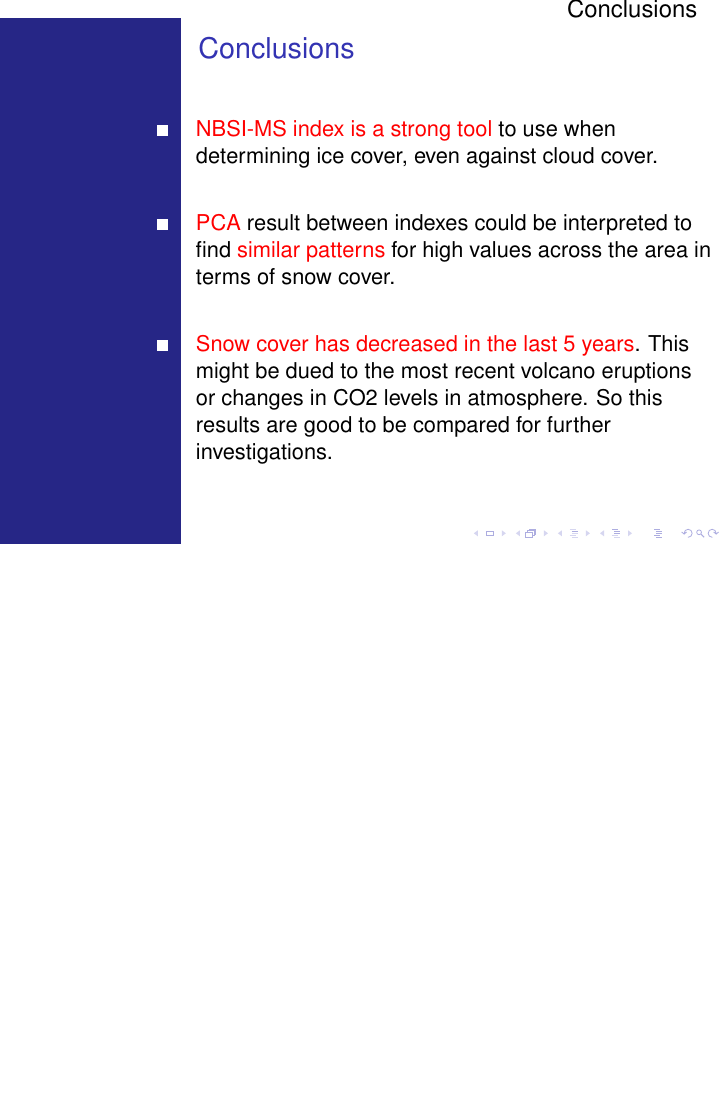
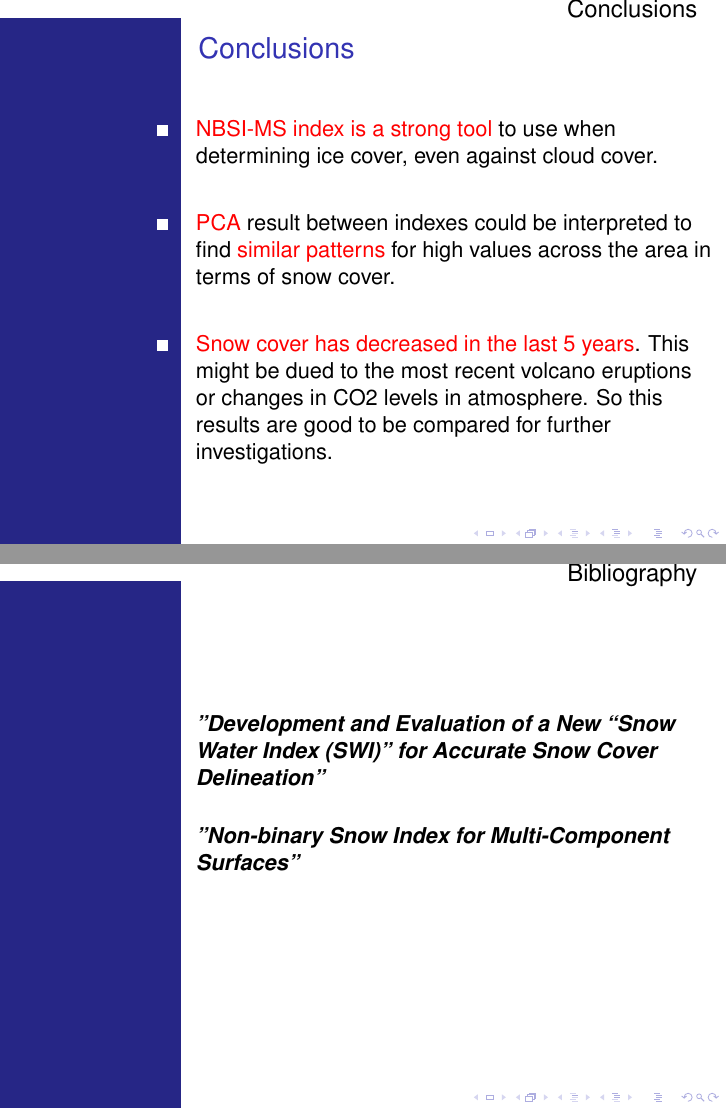
Before and after one commit to minimocomunemultiplo/telerilevamento2023, LaTeX slides (LaTeX_code_presentation.ltx): page 18 of 19 before the commit and pages 18 and 19 of 20 after it, the two joined at a grey line, the shorter picture padded with empty space. Compiled offline with pdfLaTeX.

Commit message:
Update LaTeX_code_presentation.ltx

```diff
--- a/LaTeX_code_presentation.ltx
+++ b/LaTeX_code_presentation.ltx
@@ -165,9 +165,24 @@ Here I provide you the link to the script: \\
 \end{itemize}
 \end{frame}
 
+% Fifth section
+\section{Bibliography}
+
+\begin{frame}
+\parbox{\textwidth}{\raggedright
+\href{https://www.mdpi.com/2072-4292/11/23/2774}{\textit{\textcolor{black}{\textbf{"Development and Evaluation of a New “Snow Water Index (SWI)” for Accurate Snow Cover Delineation"}}}}
+}\\[20pt]
+\parbox{\textwidth}{\raggedright
+\href{https://arxiv.org/pdf/2107.05574.pdf}{\textit{\textcolor{black}{\textbf{"Non-binary Snow Index for Multi-Component Surfaces"}}}}
+}\\[20pt]
+\end{frame}
+
+% End
 \section{}
+
 \begin{frame}
 Thanks for your attention.
 \end{frame}
 
+
 \end{document}
```
Also changed, not shown: LaTeX_code_presentation.ltx (2 more changed lines).
